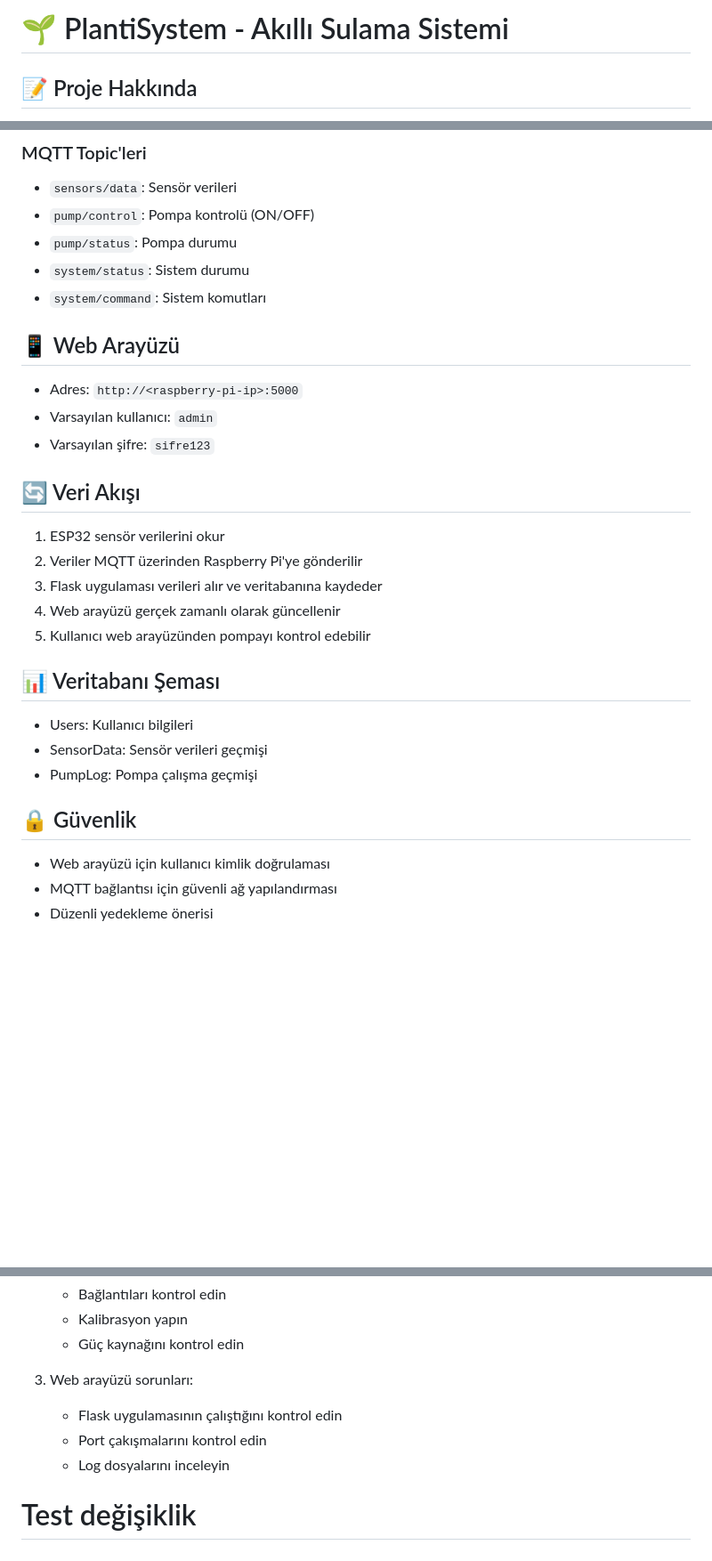
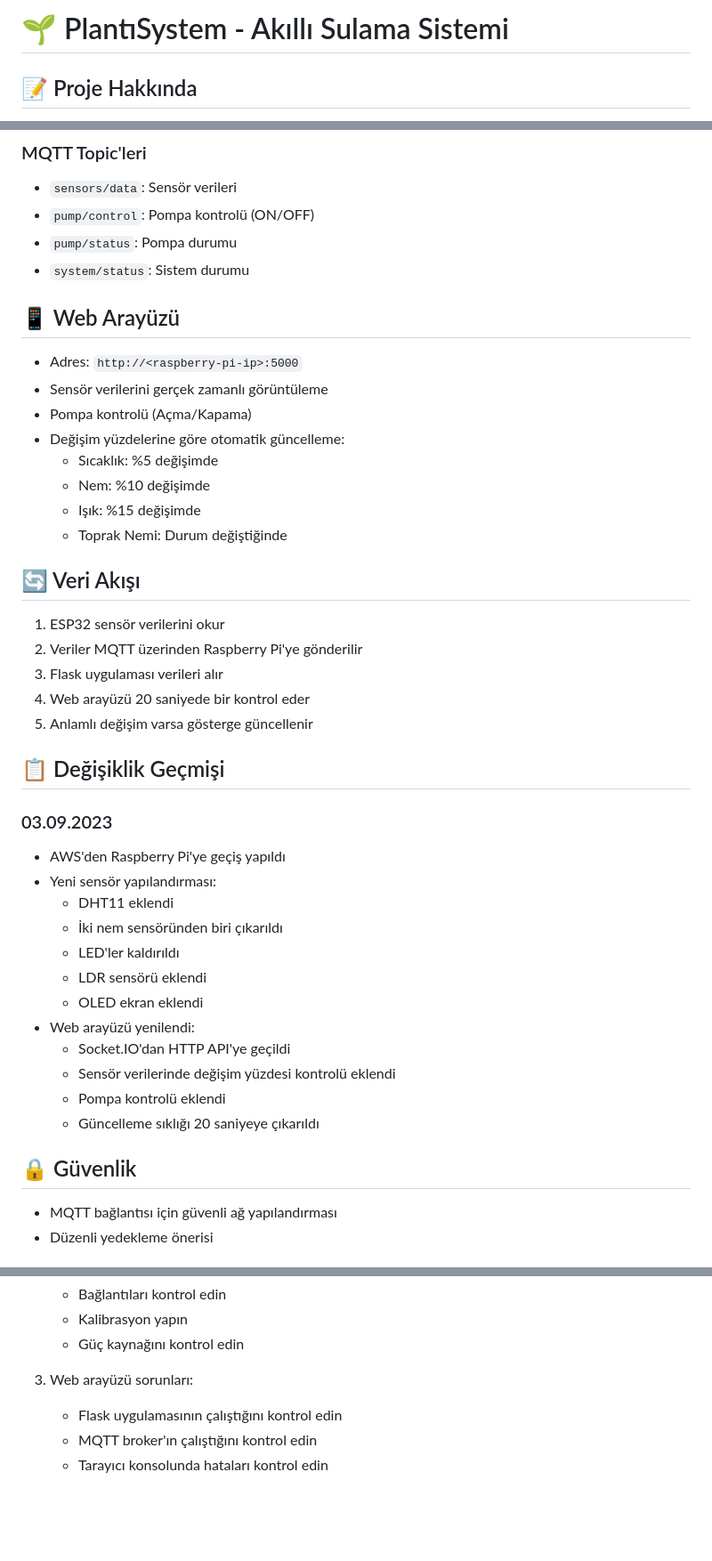
Before and after one commit to OnrYsr/plantisystem, a Markdown page: README.md, 3 parts joined by grey strips. Shown at 89% size. Rendered like a GitHub page; blank space fills up the shorter version.

Commit message:
Update README with changelog and latest features

```diff
--- a/README.md
+++ b/README.md
@@ -1,4 +1,4 @@
-# 🌱 PlantiSystem - Akıllı Sulama Sistemi
+# 🌱 PlantıSystem - Akıllı Sulama Sistemi
 
 ## 📝 Proje Hakkında
 PlantıSystem, bitkilerin sulama ihtiyaçlarını otomatik olarak takip eden ve yöneten akıllı bir sulama sistemidir. ESP32 mikrodenetleyici, çeşitli sensörler ve Raspberry Pi tabanlı bir web arayüzü kullanarak bitkilerin sağlığını izler ve optimal sulama koşullarını sağlar.
@@ -76,27 +76,41 @@ python run.py
 - `pump/control`: Pompa kontrolü (ON/OFF)
 - `pump/status`: Pompa durumu
 - `system/status`: Sistem durumu
-- `system/command`: Sistem komutları
 
 ## 📱 Web Arayüzü
 - Adres: `http://<raspberry-pi-ip>:5000`
-- Varsayılan kullanıcı: `admin`
-- Varsayılan şifre: `sifre123`
+- Sensör verilerini gerçek zamanlı görüntüleme
+- Pompa kontrolü (Açma/Kapama)
+- Değişim yüzdelerine göre otomatik güncelleme:
+  - Sıcaklık: %5 değişimde
+  - Nem: %10 değişimde
+  - Işık: %15 değişimde
+  - Toprak Nemi: Durum değiştiğinde
 
 ## 🔄 Veri Akışı
 1. ESP32 sensör verilerini okur
 2. Veriler MQTT üzerinden Raspberry Pi'ye gönderilir
-3. Flask uygulaması verileri alır ve veritabanına kaydeder
-4. Web arayüzü gerçek zamanlı olarak güncellenir
-5. Kullanıcı web arayüzünden pompayı kontrol edebilir
+3. Flask uygulaması verileri alır
+4. Web arayüzü 20 saniyede bir kontrol eder
+5. Anlamlı değişim varsa gösterge güncellenir
 
-## 📊 Veritabanı Şeması
-- Users: Kullanıcı bilgileri
-- SensorData: Sensör verileri geçmişi
-- PumpLog: Pompa çalışma geçmişi
+## 📋 Değişiklik Geçmişi
+
+### 03.09.2023
+- AWS'den Raspberry Pi'ye geçiş yapıldı
+- Yeni sensör yapılandırması:
+  - DHT11 eklendi
+  - İki nem sensöründen biri çıkarıldı
+  - LED'ler kaldırıldı
+  - LDR sensörü eklendi
+  - OLED ekran eklendi
+- Web arayüzü yenilendi:
+  - Socket.IO'dan HTTP API'ye geçildi
+  - Sensör verilerinde değişim yüzdesi kontrolü eklendi
+  - Pompa kontrolü eklendi
+  - Güncelleme sıklığı 20 saniyeye çıkarıldı
 
 ## 🔒 Güvenlik
-- Web arayüzü için kullanıcı kimlik doğrulaması
 - MQTT bağlantısı için güvenli ağ yapılandırması
 - Düzenli yedekleme önerisi
 
@@ -113,6 +127,5 @@ python run.py
 
 3. Web arayüzü sorunları:
    - Flask uygulamasının çalıştığını kontrol edin
-   - Port çakışmalarını kontrol edin
-   - Log dosyalarını inceleyin
-# Test değişiklik
+   - MQTT broker'ın çalıştığını kontrol edin
+   - Tarayıcı konsolunda hataları kontrol edin
```
